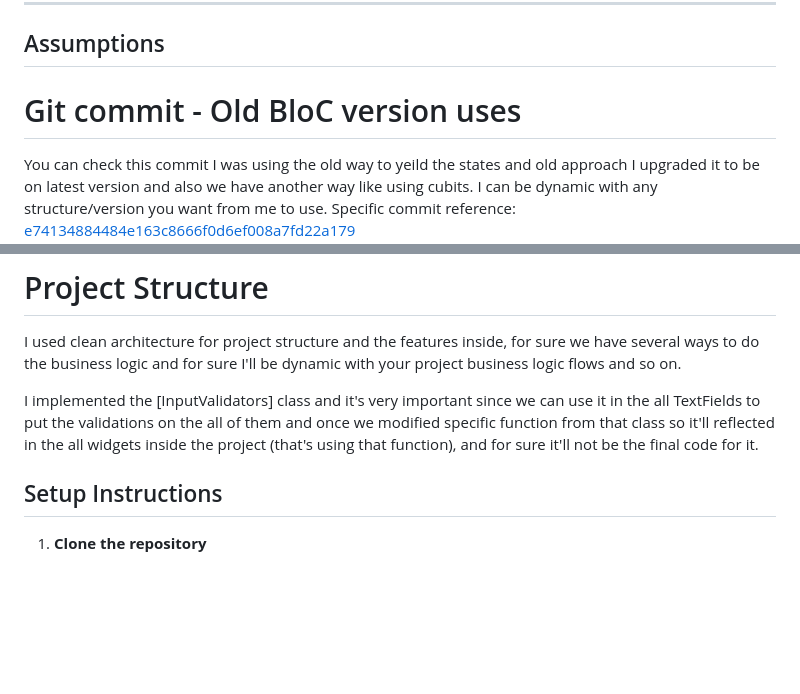
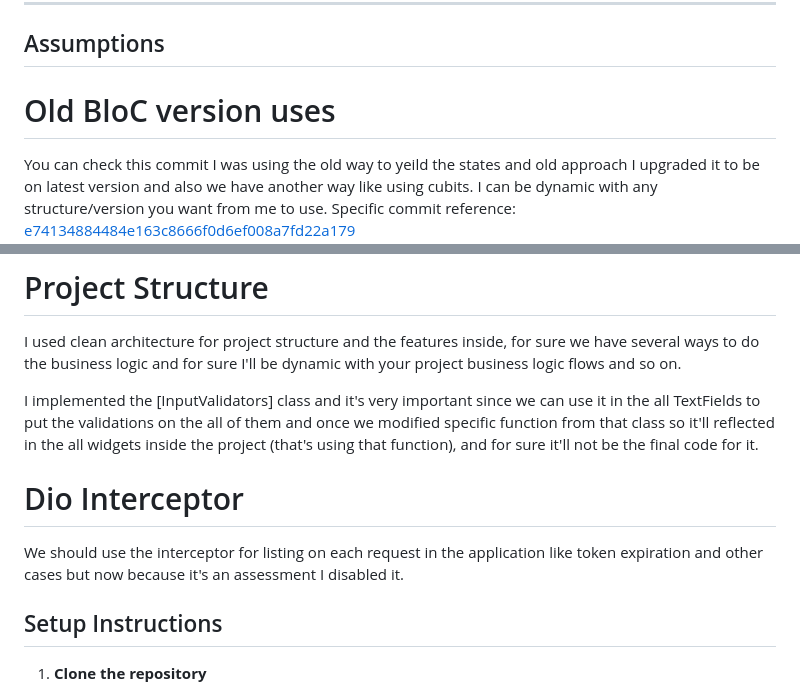
Before and after one commit to beso-devo/finance_house_test, a Markdown page: README.md, 2 parts joined by grey strips. GitHub-like rendering; blank space fills up the shorter version.

Commit message:
Writing readme file.

```diff
--- a/README.md
+++ b/README.md
@@ -38,7 +38,8 @@ A Flutter project demonstrating user verification flows with demo videos for ver
 ---
 
 ## Assumptions
-# Git commit - Old BloC version uses
+
+# Old BloC version uses
 
 You can check this commit I was using the old way to yeild the states and old approach
 I upgraded it to be on latest version and also we have another way like using cubits.
@@ -70,6 +71,9 @@ the all TextFields to put the validations on the all of them and once we modifie
 function from that class so it'll reflected in the all widgets inside the project
 (that's using that function), and for sure it'll not be the final code for it.
 
+# Dio Interceptor
+We should use the interceptor for listing on each request in the application like token
+expiration and other cases but now because it's an assessment I disabled it.
 
 ## Setup Instructions
 
```
